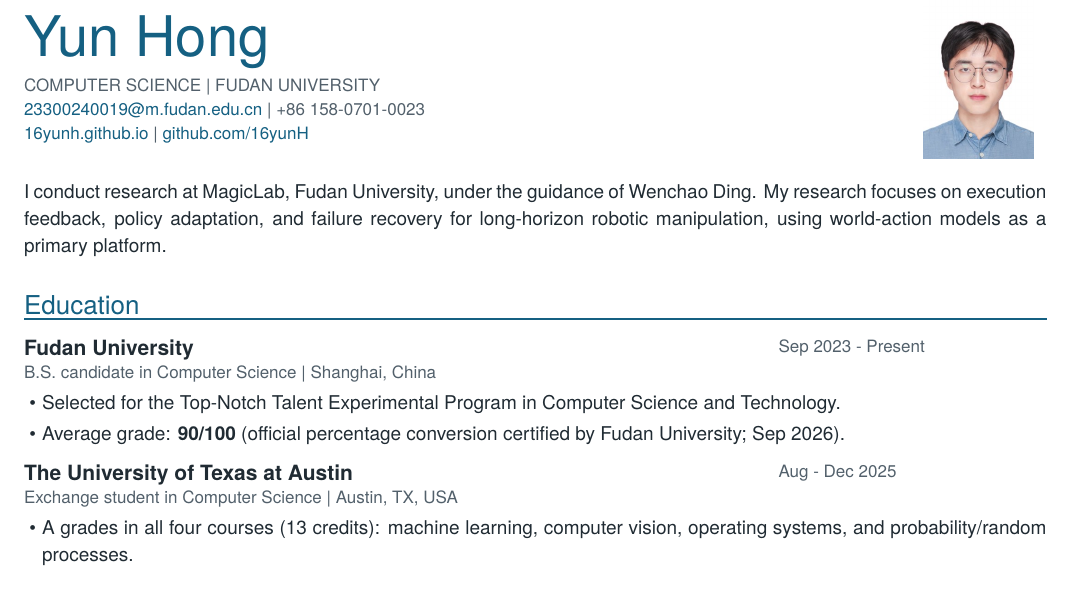
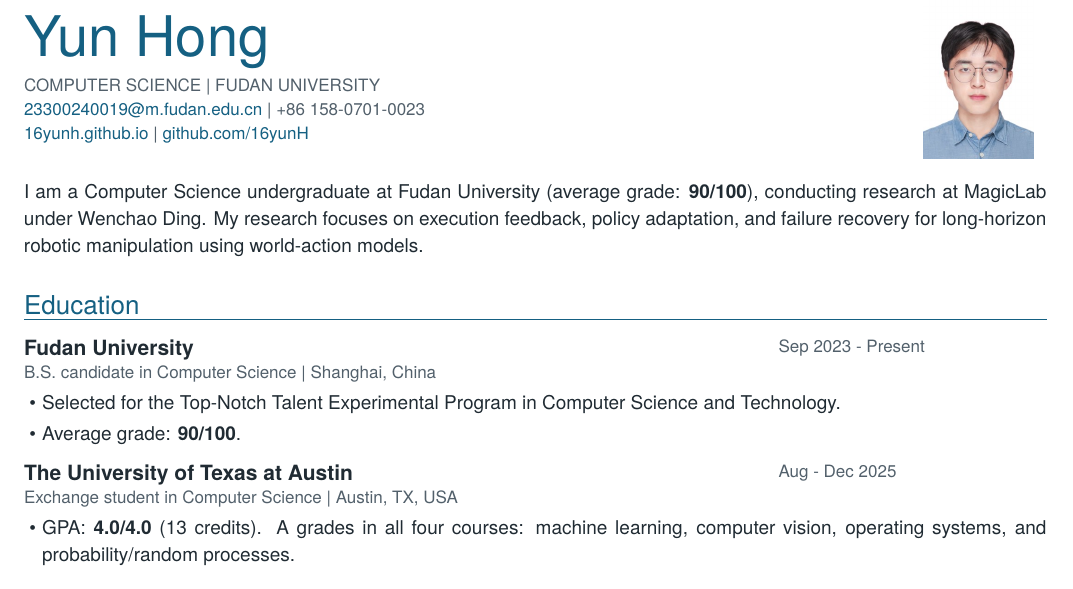
Before and after one commit to 16yunH/16yunH.github.io, a LaTeX CV (cv/CV_en.tex): part of page 1 of 2, cut so that both start at the same text. Compiled offline with XeLaTeX; a missing font is replaced by an installed copy or a similar font.

Commit message:
Highlight Fudan grade and retain UT Austin GPA

```diff
--- a/cv/CV_en.tex
+++ b/cv/CV_en.tex
@@ -7,19 +7,19 @@
 \begin{document}
 \cvsetup{en}
 \cvheader{Yun Hong}{COMPUTER SCIENCE \textbar{} FUDAN UNIVERSITY}
-I conduct research at MagicLab, Fudan University, under the guidance of Wenchao Ding. My research focuses on execution feedback, policy adaptation, and failure recovery for long-horizon robotic manipulation, using world-action models as a primary platform.
+I am a Computer Science undergraduate at Fudan University (average grade: \textbf{90/100}), conducting research at MagicLab under Wenchao Ding. My research focuses on execution feedback, policy adaptation, and failure recovery for long-horizon robotic manipulation using world-action models.
 
 \cvsection{Education}
 \begin{cventry}{Fudan University}{Sep 2023 - Present}{B.S. candidate in Computer Science \textbar{} Shanghai, China}
 \begin{cvitems}
 \item Selected for the Top-Notch Talent Experimental Program in Computer Science and Technology.
-\item Average grade: \textbf{90/100} (official percentage conversion certified by Fudan University; Sep 2026).
+\item Average grade: \textbf{90/100}.
 \end{cvitems}
 \end{cventry}
 
 \begin{cventry}{The University of Texas at Austin}{Aug - Dec 2025}{Exchange student in Computer Science \textbar{} Austin, TX, USA}
 \begin{cvitems}
-\item A grades in all four courses (13 credits): machine learning, computer vision, operating systems, and probability/random processes.
+\item GPA: \textbf{4.0/4.0} (13 credits). A grades in all four courses: machine learning, computer vision, operating systems, and probability/random processes.
 \end{cvitems}
 \end{cventry}
 
```
Also changed, not shown: cv/CV_zh.tex (+3 -3 lines), data/CV_en.pdf, data/CV_zh.pdf, 1 other file.
